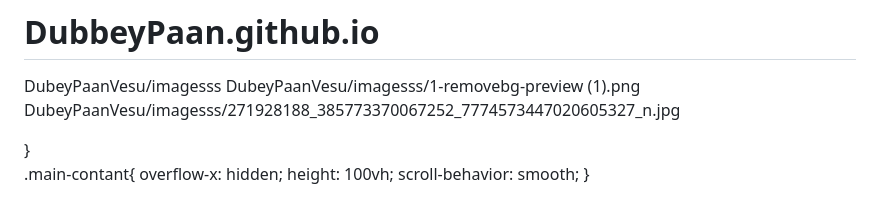
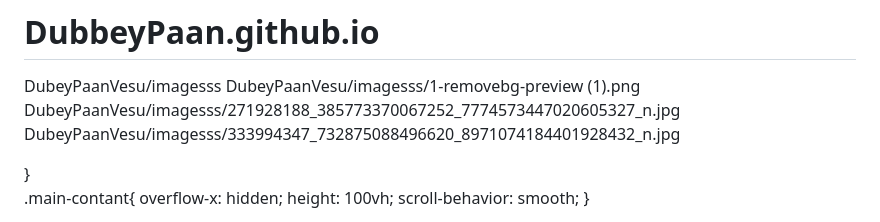
Before and after one commit to HarshitDubey45/DubbeyPaan.github.io, a Markdown page: README.md, the part around the change. Drawn GitHub-style.

Commit message:
Update README.mdsandeep

```diff
--- a/README.md
+++ b/README.md
@@ -2,6 +2,7 @@
 DubeyPaanVesu/imagesss
 DubeyPaanVesu/imagesss/1-removebg-preview (1).png
 DubeyPaanVesu/imagesss/271928188_385773370067252_7774573447020605327_n.jpg
+DubeyPaanVesu/imagesss/333994347_732875088496620_8971074184401928432_n.jpg
 <!DOCTYPE html>
 <html lang="en">
 <head>
```
